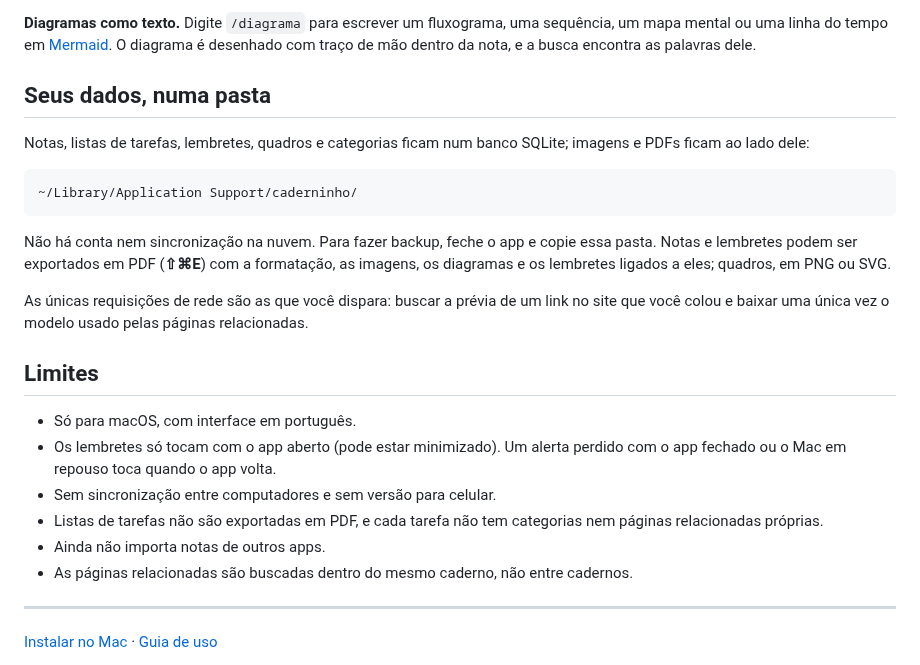
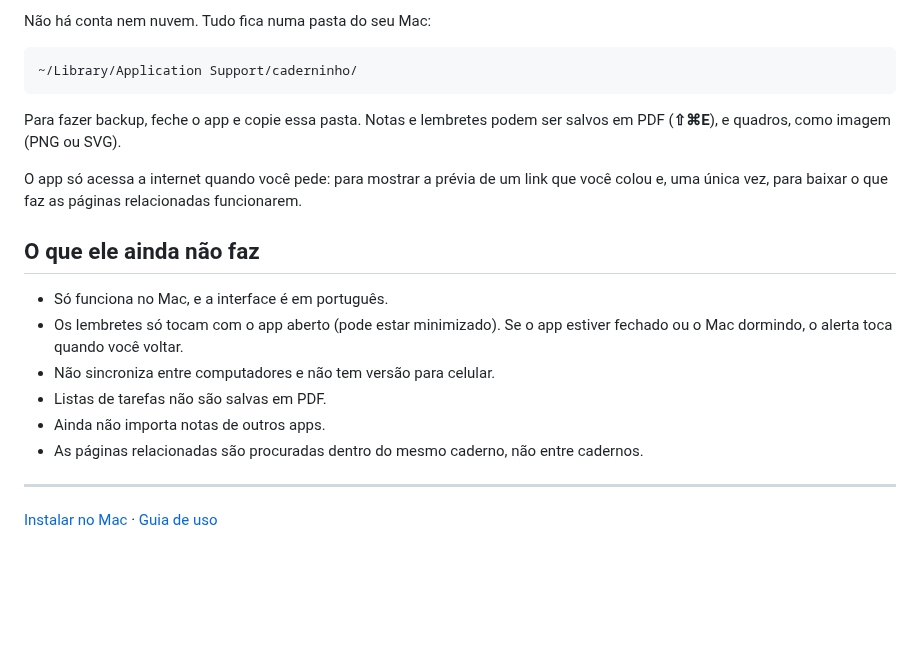
Before and after one commit to fagnermourafeitosa/caderninho, a Markdown page: README.md, the part around one of its changes. GitHub-like rendering; blank space fills up the shorter version.

````diff
--- a/README.md
+++ b/README.md
@@ -81,26 +88,22 @@ A interface, a leitura de datas e a busca foram construídas para o português,
 
-**Diagramas como texto.** Digite `/diagrama` para escrever um fluxograma, uma sequência, um mapa mental ou uma linha do tempo em [Mermaid](https://mermaid.js.org). O diagrama é desenhado com traço de mão dentro da nota, e a busca encontra as palavras dele.
-
-## Seus dados, numa pasta
-
-Notas, listas de tarefas, lembretes, quadros e categorias ficam num banco SQLite; imagens e PDFs ficam ao lado dele:
+Não há conta nem nuvem. Tudo fica numa pasta do seu Mac:
 
 ```text
 ~/Library/Application Support/caderninho/
 ```
 
-Não há conta nem sincronização na nuvem. Para fazer backup, feche o app e copie essa pasta. Notas e lembretes podem ser exportados em PDF (**⇧⌘E**) com a formatação, as imagens, os diagramas e os lembretes ligados a eles; quadros, em PNG ou SVG.
+Para fazer backup, feche o app e copie essa pasta. Notas e lembretes podem ser salvos em PDF (**⇧⌘E**), e quadros, como imagem (PNG ou SVG).
 
-As únicas requisições de rede são as que você dispara: buscar a prévia de um link no site que você colou e baixar uma única vez o modelo usado pelas páginas relacionadas.
+O app só acessa a internet quando você pede: para mostrar a prévia de um link que você colou e, uma única vez, para baixar o que faz as páginas relacionadas funcionarem.
 
-## Limites
+## O que ele ainda não faz
 
-- Só para macOS, com interface em português.
-- Os lembretes só tocam com o app aberto (pode estar minimizado). Um alerta perdido com o app fechado ou o Mac em repouso toca quando o app volta.
-- Sem sincronização entre computadores e sem versão para celular.
-- Listas de tarefas não são exportadas em PDF, e cada tarefa não tem categorias nem páginas relacionadas próprias.
+- Só funciona no Mac, e a interface é em português.
+- Os lembretes só tocam com o app aberto (pode estar minimizado). Se o app estiver fechado ou o Mac dormindo, o alerta toca quando você voltar.
+- Não sincroniza entre computadores e não tem versão para celular.
+- Listas de tarefas não são salvas em PDF.
 - Ainda não importa notas de outros apps.
-- As páginas relacionadas são buscadas dentro do mesmo caderno, não entre cadernos.
+- As páginas relacionadas são procuradas dentro do mesmo caderno, não entre cadernos.
 
 ---
 
````
Also changed, not shown: other parts of README.md (+39 -32 lines), docs/images/tarefa.png, 3 other files.
